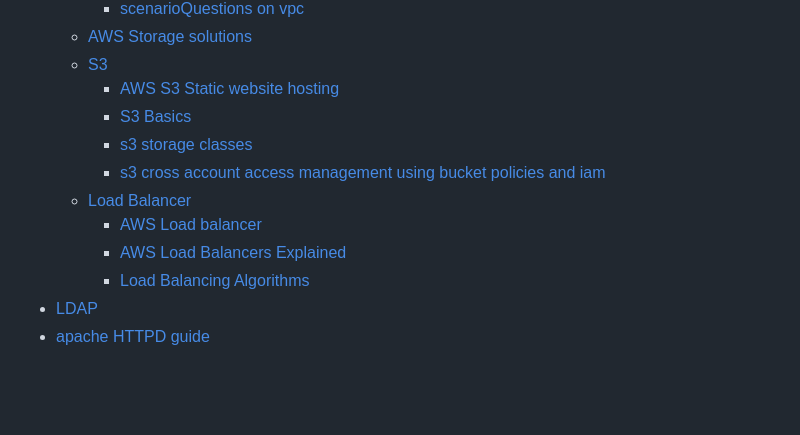
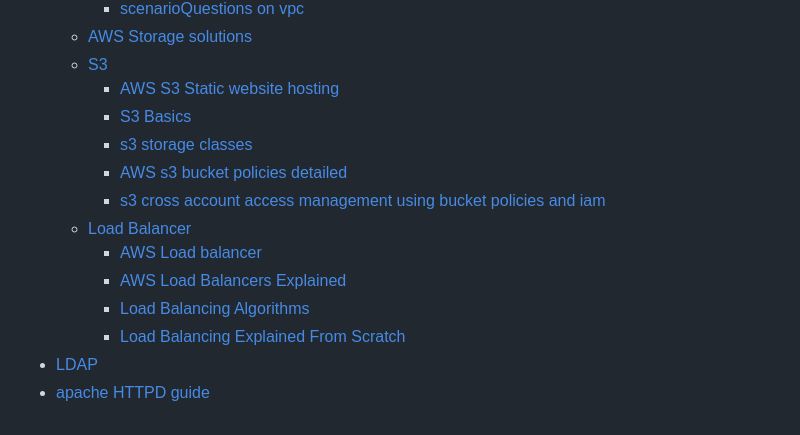
Before and after one commit to nimbuswiztech/Notes-July26, a Markdown page: SUMMARY.md, the part around the change. Drawn GitHub-style; blank space fills up the shorter version.

Commit message:
GITBOOK-32: change request with no subject merged in GitBook

```diff
--- a/SUMMARY.md
+++ b/SUMMARY.md
@@ -100,10 +100,12 @@
     * [AWS S3 Static website hosting](july-26-daily-class-notes/aws/s3/aws-s3-static-website-hosting.md)
     * [S3 Basics](july-26-daily-class-notes/aws/s3/s3-basics.md)
     * [s3 storage classes](july-26-daily-class-notes/aws/s3/s3-storage-classes.md)
+    * [AWS s3 bucket policies detailed](july-26-daily-class-notes/aws/s3/aws-s3-bucket-policies-detailed.md)
     * [s3 cross account access management using bucket policies and iam](july-26-daily-class-notes/aws/s3/s3-cross-account-access-management-using-bucket-policies-and-iam.md)
   * [Load Balancer](july-26-daily-class-notes/aws/load-balancer/README.md)
     * [AWS Load balancer](july-26-daily-class-notes/aws/load-balancer/aws-load-balancer.md)
     * [AWS Load Balancers Explained](july-26-daily-class-notes/aws/load-balancer/aws-load-balancers-explained.md)
     * [Load Balancing Algorithms](july-26-daily-class-notes/aws/load-balancer/load-balancing-algorithms.md)
+    * [Load Balancing Explained From Scratch](july-26-daily-class-notes/aws/load-balancer/load-balancing-explained-from-scratch.md)
 * [LDAP](july-26-daily-class-notes/ldap.md)
 * [apache HTTPD guide](july-26-daily-class-notes/apache-httpd-guide.md)
```
Also changed, not shown: 2 other files.
